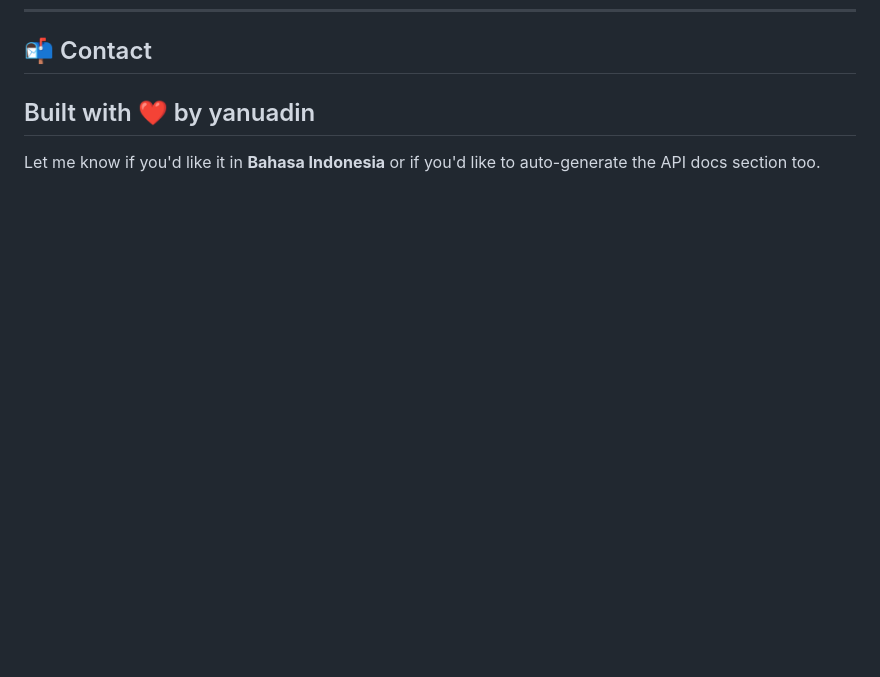
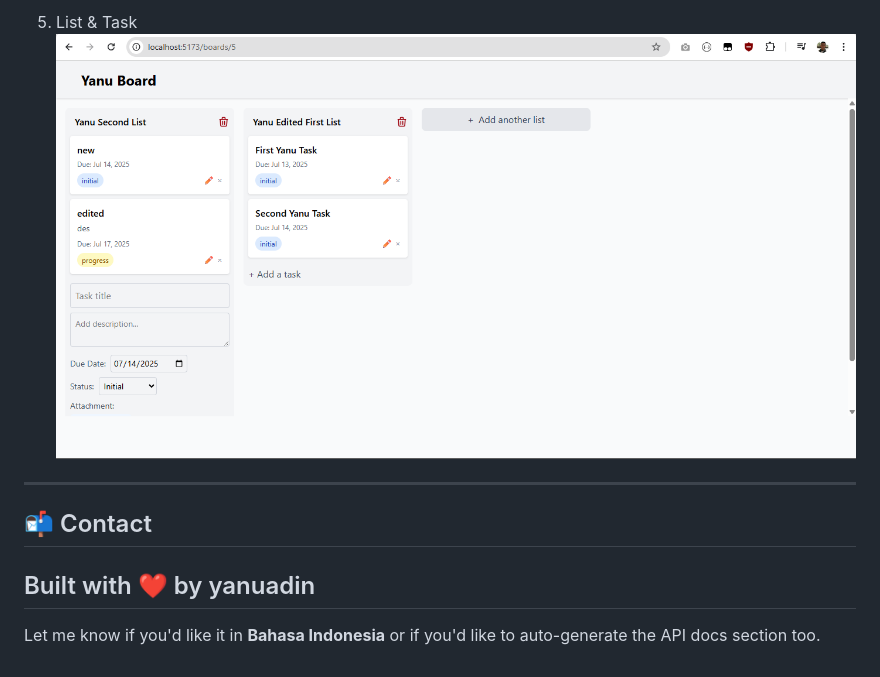
Before and after one commit to yanuadin/tech-test-task-management-app-itpi, a Markdown page: README.md, the part around the change printed below. GitHub-like rendering; pictures changed too: screenshoot/5.png (added); blank space fills up the shorter version.

Commit message:
change title app and add screenshoot readme

```diff
--- a/README.md
+++ b/README.md
@@ -74,3 +88,6 @@ Uses Laravel Sanctum to issue secure tokens for API access.
+5. List & Task
+   <img src="./screenshoot/5.png" width="100%">
+---
 ## 📬 Contact
 Built with ❤️ by yanuadin
 ---
```
Also changed, not shown: other parts of README.md (+14 -0 lines), screenshoot/1.png (added), screenshoot/2.png (added), screenshoot/3.png (added), screenshoot/4.png (added), 1 other file.
